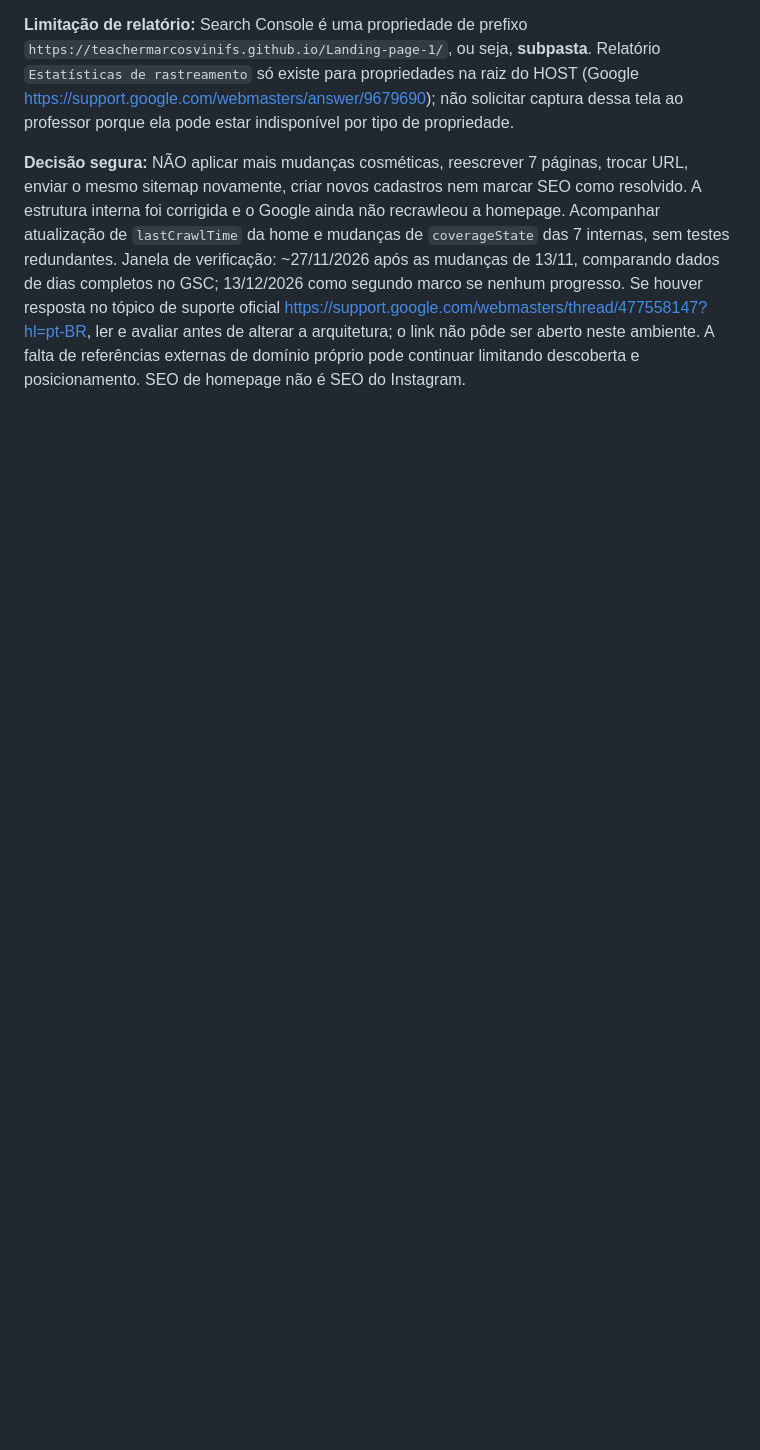
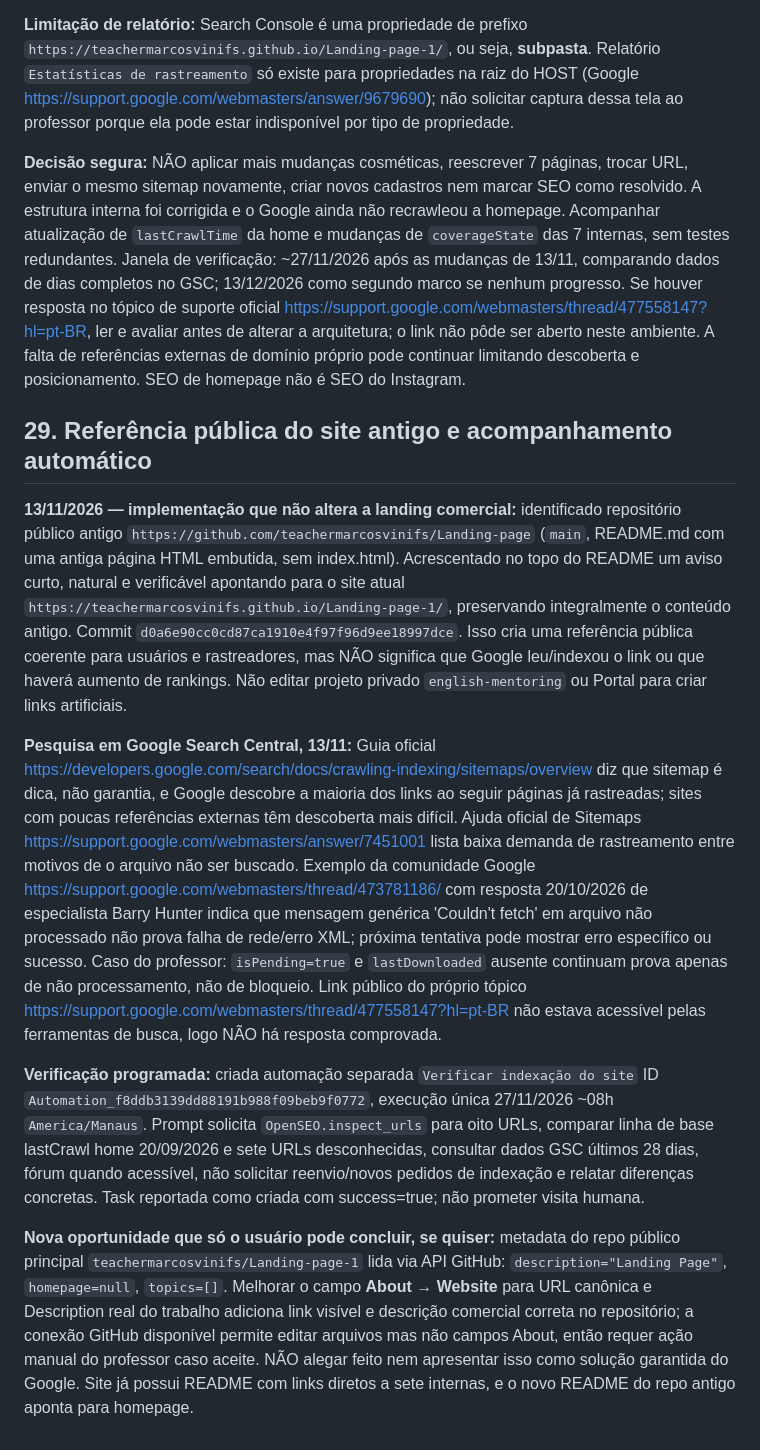
Before and after one commit to teachermarcosvinifs/Landing-page-1, a Markdown page: docs/HANDOFF_SEO_GOOGLE_OPENSEO_2026-11-13.md, the part around the change. GitHub-like rendering; blank space fills up the shorter version.

Commit message:
docs(seo): record legacy repo backlink, Google source findings and indexing recheck schedule

```diff
--- a/docs/HANDOFF_SEO_GOOGLE_OPENSEO_2026-11-13.md
+++ b/docs/HANDOFF_SEO_GOOGLE_OPENSEO_2026-11-13.md
@@ -347,3 +347,14 @@ Correção exata, confirmada pela documentação GA4: Administrador → Exibiç
 **Limitação de relatório:** Search Console é uma propriedade de prefixo `https://teachermarcosvinifs.github.io/Landing-page-1/`, ou seja, **subpasta**. Relatório `Estatísticas de rastreamento` só existe para propriedades na raiz do HOST (Google <https://support.google.com/webmasters/answer/9679690>); não solicitar captura dessa tela ao professor porque ela pode estar indisponível por tipo de propriedade.
 
 **Decisão segura:** NÃO aplicar mais mudanças cosméticas, reescrever 7 páginas, trocar URL, enviar o mesmo sitemap novamente, criar novos cadastros nem marcar SEO como resolvido. A estrutura interna foi corrigida e o Google ainda não recrawleou a homepage. Acompanhar atualização de `lastCrawlTime` da home e mudanças de `coverageState` das 7 internas, sem testes redundantes. Janela de verificação: ~27/11/2026 após as mudanças de 13/11, comparando dados de dias completos no GSC; 13/12/2026 como segundo marco se nenhum progresso. Se houver resposta no tópico de suporte oficial <https://support.google.com/webmasters/thread/477558147?hl=pt-BR>, ler e avaliar antes de alterar a arquitetura; o link não pôde ser aberto neste ambiente. A falta de referências externas de domínio próprio pode continuar limitando descoberta e posicionamento. SEO de homepage não é SEO do Instagram.
+
+
+## 29. Referência pública do site antigo e acompanhamento automático
+
+**13/11/2026 — implementação que não altera a landing comercial:** identificado repositório público antigo `https://github.com/teachermarcosvinifs/Landing-page` (`main`, README.md com uma antiga página HTML embutida, sem index.html). Acrescentado no topo do README um aviso curto, natural e verificável apontando para o site atual `https://teachermarcosvinifs.github.io/Landing-page-1/`, preservando integralmente o conteúdo antigo. Commit `d0a6e90cc0cd87ca1910e4f97f96d9ee18997dce`. Isso cria uma referência pública coerente para usuários e rastreadores, mas NÃO significa que Google leu/indexou o link ou que haverá aumento de rankings. Não editar projeto privado `english-mentoring` ou Portal para criar links artificiais.
+
+**Pesquisa em Google Search Central, 13/11:** Guia oficial <https://developers.google.com/search/docs/crawling-indexing/sitemaps/overview> diz que sitemap é dica, não garantia, e Google descobre a maioria dos links ao seguir páginas já rastreadas; sites com poucas referências externas têm descoberta mais difícil. Ajuda oficial de Sitemaps <https://support.google.com/webmasters/answer/7451001> lista baixa demanda de rastreamento entre motivos de o arquivo não ser buscado. Exemplo da comunidade Google <https://support.google.com/webmasters/thread/473781186/> com resposta 20/10/2026 de especialista Barry Hunter indica que mensagem genérica 'Couldn't fetch' em arquivo não processado não prova falha de rede/erro XML; próxima tentativa pode mostrar erro específico ou sucesso. Caso do professor: `isPending=true` e `lastDownloaded` ausente continuam prova apenas de não processamento, não de bloqueio. Link público do próprio tópico <https://support.google.com/webmasters/thread/477558147?hl=pt-BR> não estava acessível pelas ferramentas de busca, logo NÃO há resposta comprovada.
+
+**Verificação programada:** criada automação separada `Verificar indexação do site` ID `Automation_f8ddb3139dd88191b988f09beb9f0772`, execução única 27/11/2026 ~08h `America/Manaus`. Prompt solicita `OpenSEO.inspect_urls` para oito URLs, comparar linha de base lastCrawl home 20/09/2026 e sete URLs desconhecidas, consultar dados GSC últimos 28 dias, fórum quando acessível, não solicitar reenvio/novos pedidos de indexação e relatar diferenças concretas. Task reportada como criada com success=true; não prometer visita humana.
+
+**Nova oportunidade que só o usuário pode concluir, se quiser:** metadata do repo público principal `teachermarcosvinifs/Landing-page-1` lida via API GitHub: `description="Landing Page"`, `homepage=null`, `topics=[]`. Melhorar o campo **About → Website** para URL canônica e Description real do trabalho adiciona link visível e descrição comercial correta no repositório; a conexão GitHub disponível permite editar arquivos mas não campos About, então requer ação manual do professor caso aceite. NÃO alegar feito nem apresentar isso como solução garantida do Google. Site já possui README com links diretos a sete internas, e o novo README do repo antigo aponta para homepage.
```
